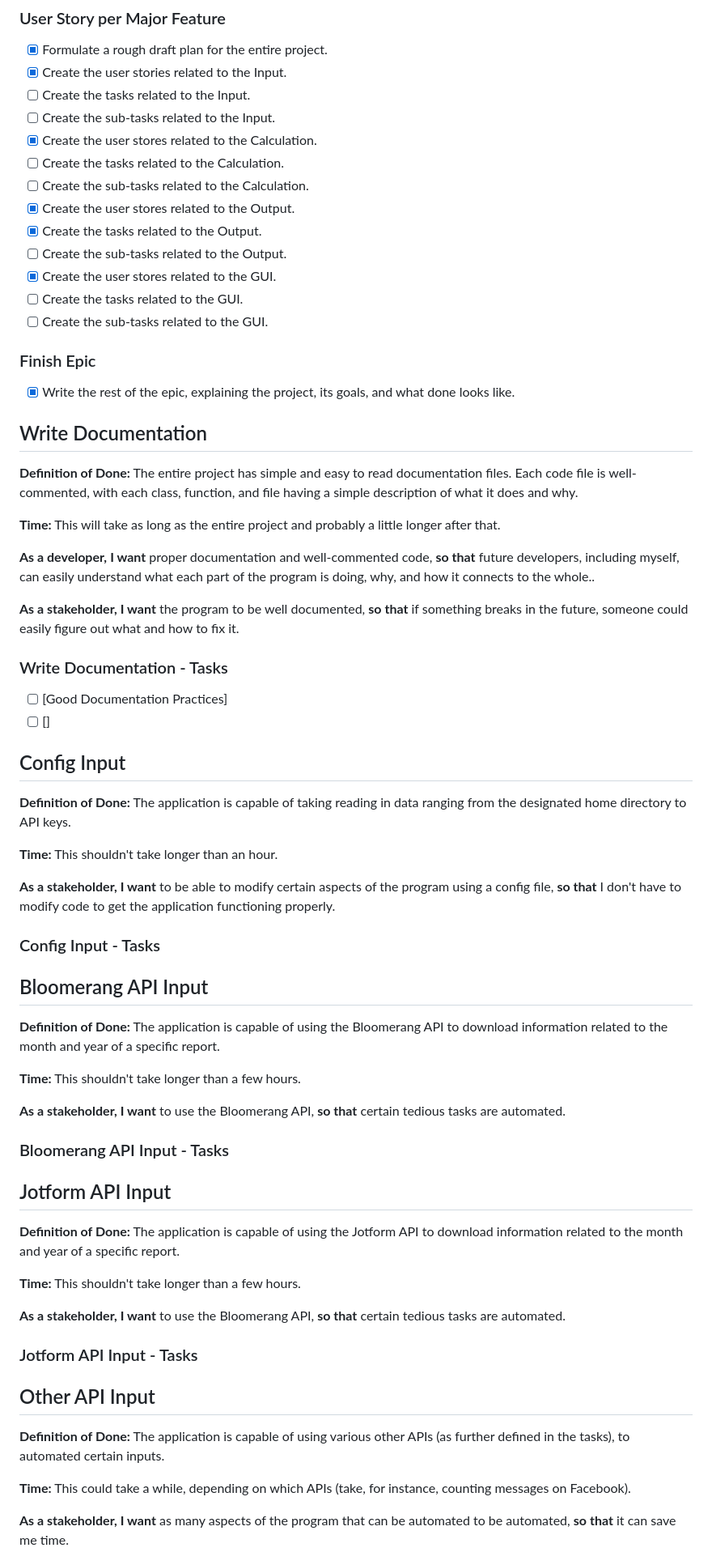
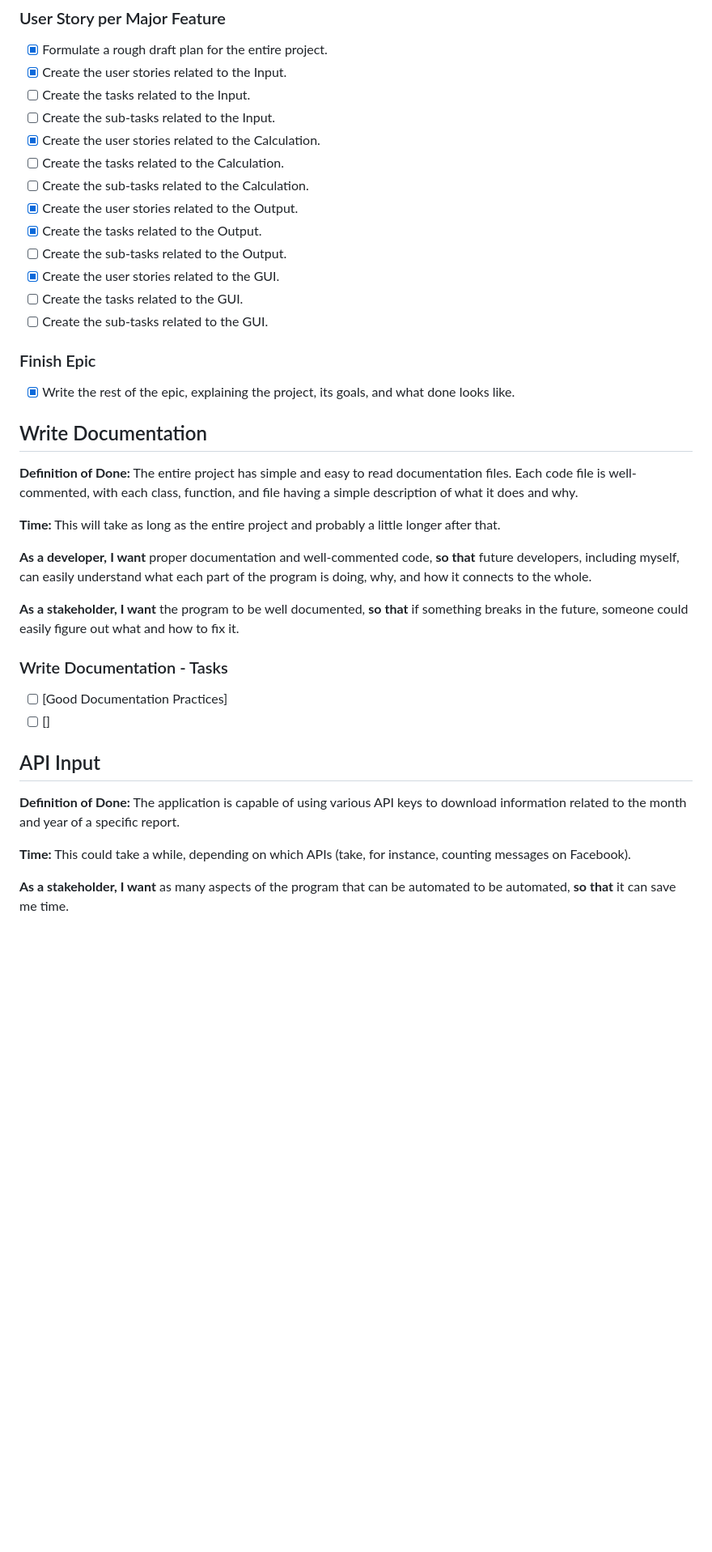
Before and after one commit to roman-h-p-spiwak/KPI-Dashboard, a Markdown page: SCRUM/SCRUM.md, the part around the change printed below. Shown: that part at 81% size. Drawn GitHub-style; blank space fills up the shorter version.

Commit message:
Grammar, spelling, and clarification.
I read through the SCRUM board and fixed some grammar or spelling issues I noticed. I also changed a few things that I think were set up slightly sillily.

```diff
--- a/SCRUM/SCRUM.md
+++ b/SCRUM/SCRUM.md
@@ -94,13 +91,13 @@ The general format goes:
 - [x] Create the user stories related to the Input.
 - [ ] Create the tasks related to the Input.
 - [ ] Create the sub-tasks related to the Input.
-- [x] Create the user stores related to the Calculation.
+- [x] Create the user stories related to the Calculation.
 - [ ] Create the tasks related to the Calculation.
 - [ ] Create the sub-tasks related to the Calculation.
-- [x] Create the user stores related to the Output.
+- [x] Create the user stories related to the Output.
 - [x] Create the tasks related to the Output.
 - [ ] Create the sub-tasks related to the Output.
-- [x] Create the user stores related to the GUI.
+- [x] Create the user stories related to the GUI.
 - [ ] Create the tasks related to the GUI.
 - [ ] Create the sub-tasks related to the GUI.
 
@@ -114,7 +111,7 @@ The general format goes:
 
 **Time:** This will take as long as the entire project and probably a little longer after that.
 
-**As a developer,** **I want** proper documentation and well-commented code, **so that** future developers, including myself, can easily understand what each part of the program is doing, why, and how it connects to the whole..
+**As a developer,** **I want** proper documentation and well-commented code, **so that** future developers, including myself, can easily understand what each part of the program is doing, why, and how it connects to the whole.
 
 **As a stakeholder,** **I want** the program to be well documented, **so that** if something breaks in the future, someone could easily figure out what and how to fix it.
 
@@ -123,39 +120,9 @@ The general format goes:
 - [ ] [Good Documentation Practices]
 - [ ] []
 
-## Config Input
+## API Input
 
-**Definition of Done:** The application is capable of taking reading in data ranging from the designated home directory to API keys.
-
-**Time:** This shouldn't take longer than an hour.
-
-**As a stakeholder,** **I want** to be able to modify certain aspects of the program using a config file, **so that** I don't have to modify code to get the application functioning properly.
-
-### Config Input - Tasks
-
-## Bloomerang API Input
-
-**Definition of Done:** The application is capable of using the Bloomerang API to download information related to the month and year of a specific report.
-
-**Time:** This shouldn't take longer than a few hours.
-
-**As a stakeholder,** **I want** to use the Bloomerang API, **so that** certain tedious tasks are automated.
-
-### Bloomerang API Input - Tasks
-
-## Jotform API Input
-
-**Definition of Done:** The application is capable of using the Jotform API to download information related to the month and year of a specific report.
-
-**Time:** This shouldn't take longer than a few hours.
-
-**As a stakeholder,** **I want** to use the Bloomerang API, **so that** certain tedious tasks are automated.
-
-### Jotform API Input - Tasks
-
-## Other API Input
-
-**Definition of Done:** The application is capable of using various other APIs (as further defined in the tasks), to automated certain inputs.
+**Definition of Done:** The application is capable of using various API keys to download information related to the month and year of a specific report.
 
 **Time:** This could take a while, depending on which APIs (take, for instance, counting messages on Facebook).
 
```
Also changed, not shown: other parts of SCRUM/SCRUM.md (+35 -36 lines).
